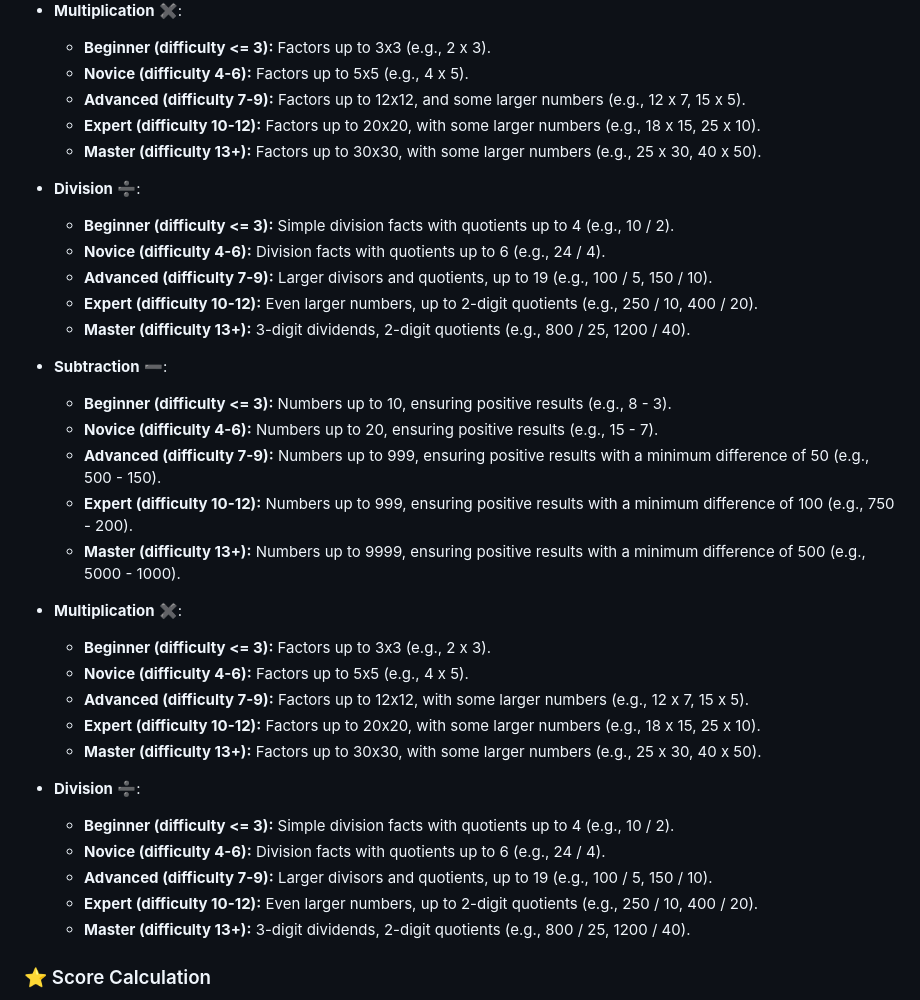
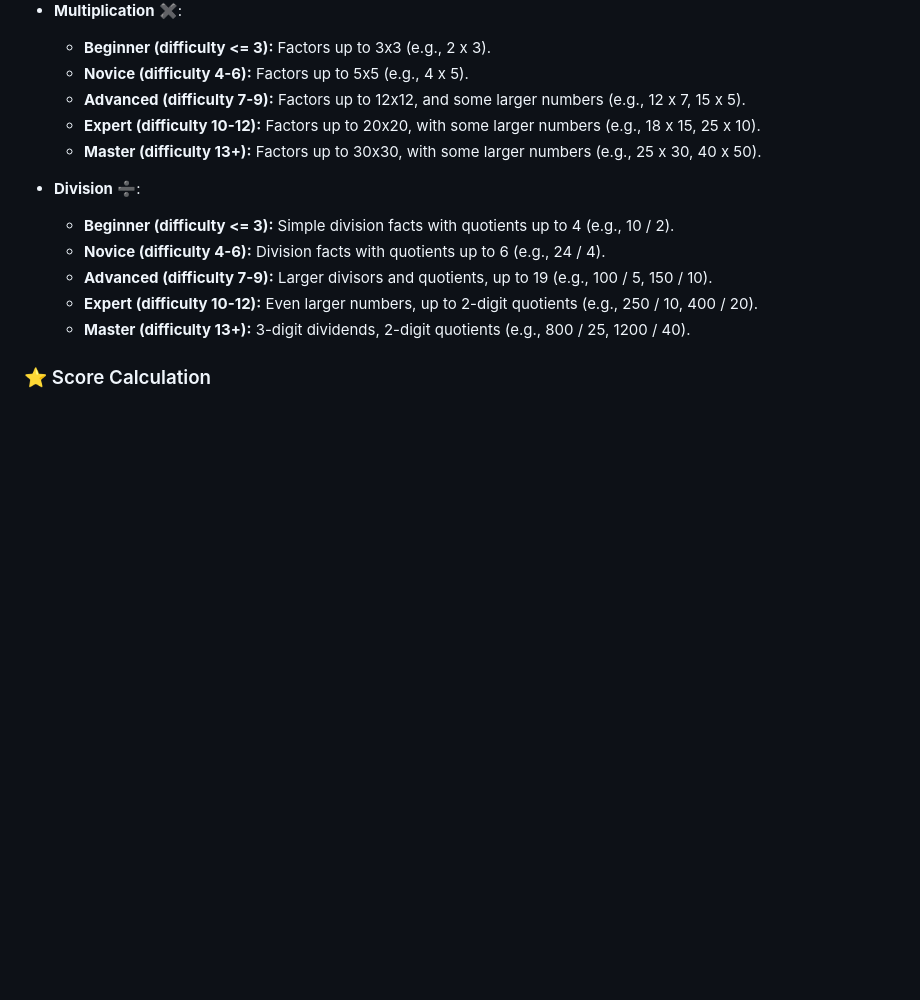
Before and after one commit to nqmn/mathkids, a Markdown page: README.md, the part around the change. Drawn GitHub-style; blank space fills up the shorter version.

```diff
--- a/README.md
+++ b/README.md
@@ -61,27 +61,6 @@ Specifically, here's how the number ranges adjust for each operation:
   - **Beginner (difficulty <= 3):** Factors up to 3x3 (e.g., 2 x 3).
   - **Novice (difficulty 4-6):** Factors up to 5x5 (e.g., 4 x 5).
   - **Advanced (difficulty 7-9):** Factors up to 12x12, and some larger numbers (e.g., 12 x 7, 15 x 5).
-  - **Expert (difficulty 10-12):** Factors up to 20x20, with some larger numbers (e.g., 18 x 15, 25 x 10).
-  - **Master (difficulty 13+):** Factors up to 30x30, with some larger numbers (e.g., 25 x 30, 40 x 50).
-
-- **Division** ➗:
-  - **Beginner (difficulty <= 3):** Simple division facts with quotients up to 4 (e.g., 10 / 2).
-  - **Novice (difficulty 4-6):** Division facts with quotients up to 6 (e.g., 24 / 4).
-  - **Advanced (difficulty 7-9):** Larger divisors and quotients, up to 19 (e.g., 100 / 5, 150 / 10).
-  - **Expert (difficulty 10-12):** Even larger numbers, up to 2-digit quotients (e.g., 250 / 10, 400 / 20).
-  - **Master (difficulty 13+):** 3-digit dividends, 2-digit quotients (e.g., 800 / 25, 1200 / 40).
-
-- **Subtraction** ➖:
-  - **Beginner (difficulty <= 3):** Numbers up to 10, ensuring positive results (e.g., 8 - 3).
-  - **Novice (difficulty 4-6):** Numbers up to 20, ensuring positive results (e.g., 15 - 7).
-  - **Advanced (difficulty 7-9):** Numbers up to 999, ensuring positive results with a minimum difference of 50 (e.g., 500 - 150).
-  - **Expert (difficulty 10-12):** Numbers up to 999, ensuring positive results with a minimum difference of 100 (e.g., 750 - 200).
-  - **Master (difficulty 13+):** Numbers up to 9999, ensuring positive results with a minimum difference of 500 (e.g., 5000 - 1000).
-
-- **Multiplication** ✖️:
-  - **Beginner (difficulty <= 3):** Factors up to 3x3 (e.g., 2 x 3).
-  - **Novice (difficulty 4-6):** Factors up to 5x5 (e.g., 4 x 5).
-  - **Advanced (difficulty 7-9):** Factors up to 12x12, with some larger numbers (e.g., 12 x 7, 15 x 5).
   - **Expert (difficulty 10-12):** Factors up to 20x20, with some larger numbers (e.g., 18 x 15, 25 x 10).
   - **Master (difficulty 13+):** Factors up to 30x30, with some larger numbers (e.g., 25 x 30, 40 x 50).
 
```
